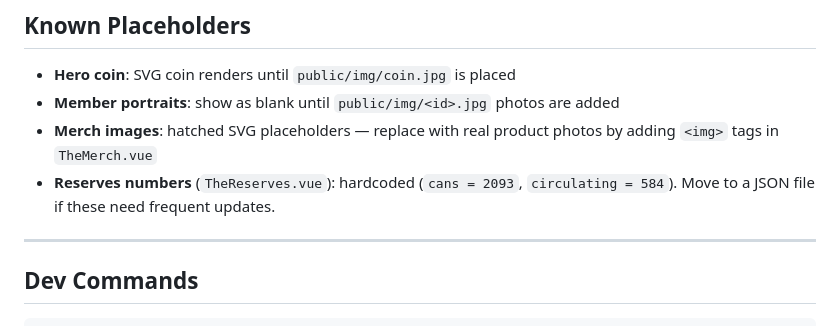
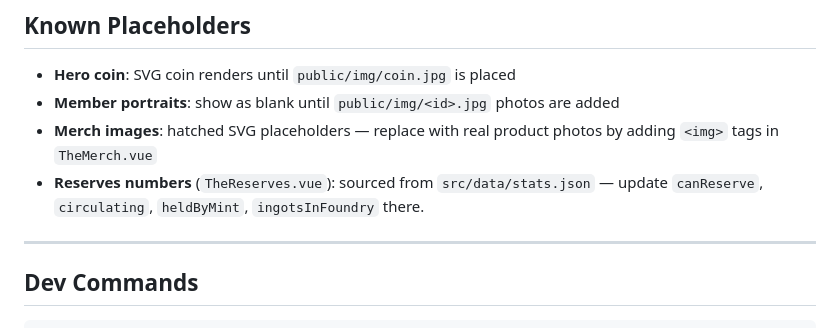
Before and after one commit to rastermanden/bral.dk, a Markdown page: design.md, the part around the change. Drawn GitHub-style.

```diff
--- a/design.md
+++ b/design.md
@@ -101,7 +101,7 @@ The design has four palette variants defined in the prototype. If needed, implem
 - **Hero coin**: SVG coin renders until `public/img/coin.jpg` is placed
 - **Member portraits**: show as blank until `public/img/<id>.jpg` photos are added
 - **Merch images**: hatched SVG placeholders — replace with real product photos by adding `<img>` tags in `TheMerch.vue`
-- **Reserves numbers** (`TheReserves.vue`): hardcoded (`cans = 2093`, `circulating = 584`). Move to a JSON file if these need frequent updates.
+- **Reserves numbers** (`TheReserves.vue`): sourced from `src/data/stats.json` — update `canReserve`, `circulating`, `heldByMint`, `ingotsInFoundry` there.
 
 ---
 
```
Also changed, not shown: CLAUDE.md (+2 -1 lines).
